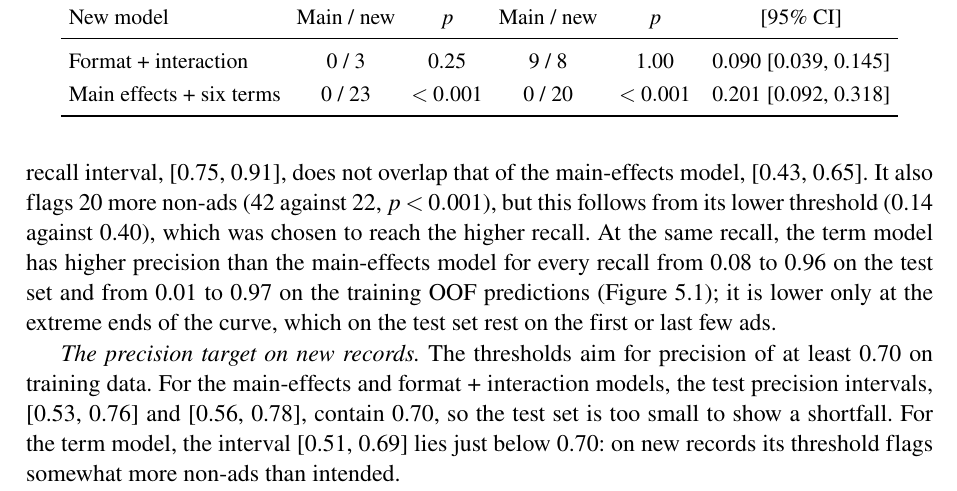
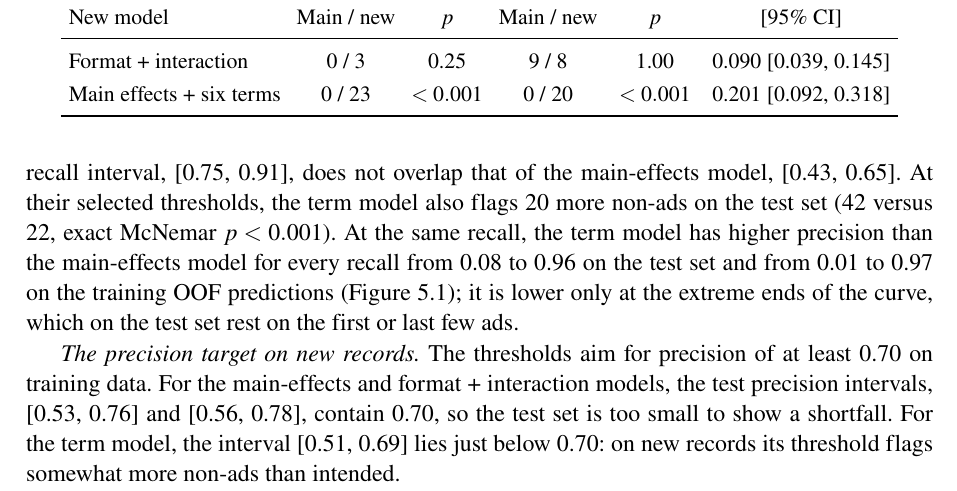
Before and after one commit to thuyhienle0904/internet-ads-btl, a LaTeX thesis (report/thesis.tex, which reads report/sections/05_inference.tex): part of page 26 of 30, cut so that both start at the same text. Compiled offline with pdfLaTeX.

Commit message:
Clarify false positives at selected thresholds

```diff
--- a/report/sections/05_inference.tex
+++ b/report/sections/05_inference.tex
@@ -398,9 +398,9 @@ test AP from 0.594 to 0.795, a gain of 0.201 (95\% CI [0.092, 0.318]). The
 term model catches every ad that the main-effects model catches plus 23 more:
 65 of 77 against 42 of 77 (McNemar $p<0.001$). Its recall interval,
 [0.75, 0.91], does not overlap that of the main-effects model,
-[0.43, 0.65]. It also flags 20 more non-ads (42 against 22, $p<0.001$), but
-this follows from its lower threshold (0.14 against 0.40), which was chosen
-to reach the higher recall. At the same recall, the term model has higher
+[0.43, 0.65]. At their selected thresholds, the term model also flags
+20 more non-ads on the test set (42 versus 22, exact McNemar $p<0.001$).
+At the same recall, the term model has higher
 precision than the main-effects model for every recall from 0.08 to 0.96 on
 the test set and from 0.01 to 0.97 on the training OOF predictions
 (Figure~\ref{fig:infer-pr}); it is lower only at the extreme ends of the
```
